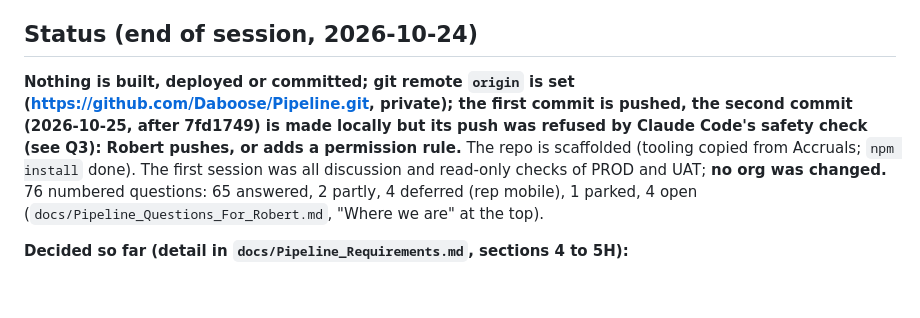
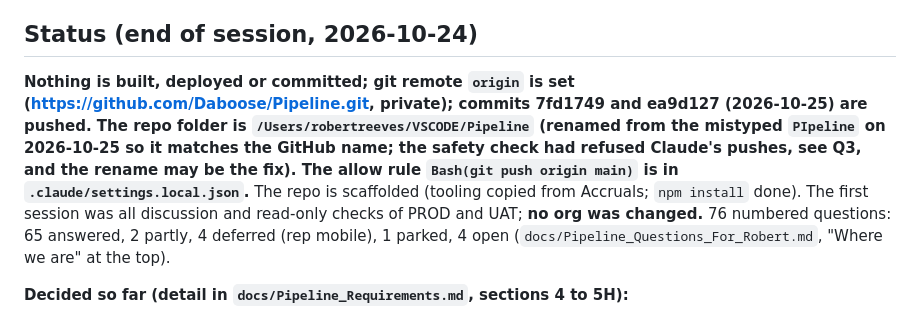
Before and after one commit to Daboose/Pipeline, a Markdown page: CLAUDE.md, the part around the change. Drawn GitHub-style; blank space fills up the shorter version.

Commit message:
Record the push problem, the folder rename and the allow rule
Co-Authored-By: Claude Sonnet 5.5 <noreply@anthropic.com>

```diff
--- a/CLAUDE.md
+++ b/CLAUDE.md
@@ -72,7 +72,7 @@ What APAC Events learned, from its CLAUDE.md, `../APAC-Events-Phone-Screen-Styli
 
 ## Status (end of session, 2026-10-24)
 
-**Nothing is built, deployed or committed; git remote `origin` is set (https://github.com/Daboose/Pipeline.git, private); the first commit is pushed, the second commit (2026-10-25, after 7fd1749) is made locally but its push was refused by Claude Code's safety check (see Q3): Robert pushes, or adds a permission rule.** The repo is scaffolded (tooling copied from Accruals; `npm install` done). The first session was all discussion and read-only checks of PROD and UAT; **no org was changed.** 76 numbered questions: 65 answered, 2 partly, 4 deferred (rep mobile), 1 parked, 4 open (`docs/Pipeline_Questions_For_Robert.md`, "Where we are" at the top).
+**Nothing is built, deployed or committed; git remote `origin` is set (https://github.com/Daboose/Pipeline.git, private); commits 7fd1749 and ea9d127 (2026-10-25) are pushed. The repo folder is `/Users/robertreeves/VSCODE/Pipeline` (renamed from the mistyped `PIpeline` on 2026-10-25 so it matches the GitHub name; the safety check had refused Claude's pushes, see Q3, and the rename may be the fix). The allow rule `Bash(git push origin main)` is in `.claude/settings.local.json`.** The repo is scaffolded (tooling copied from Accruals; `npm install` done). The first session was all discussion and read-only checks of PROD and UAT; **no org was changed.** 76 numbered questions: 65 answered, 2 partly, 4 deferred (rep mobile), 1 parked, 4 open (`docs/Pipeline_Questions_For_Robert.md`, "Where we are" at the top).
 
 **Decided so far (detail in `docs/Pipeline_Requirements.md`, sections 4 to 5H):**
 
```
Also changed, not shown: docs/Pipeline_Questions_For_Robert.md (+1 -1 lines).
